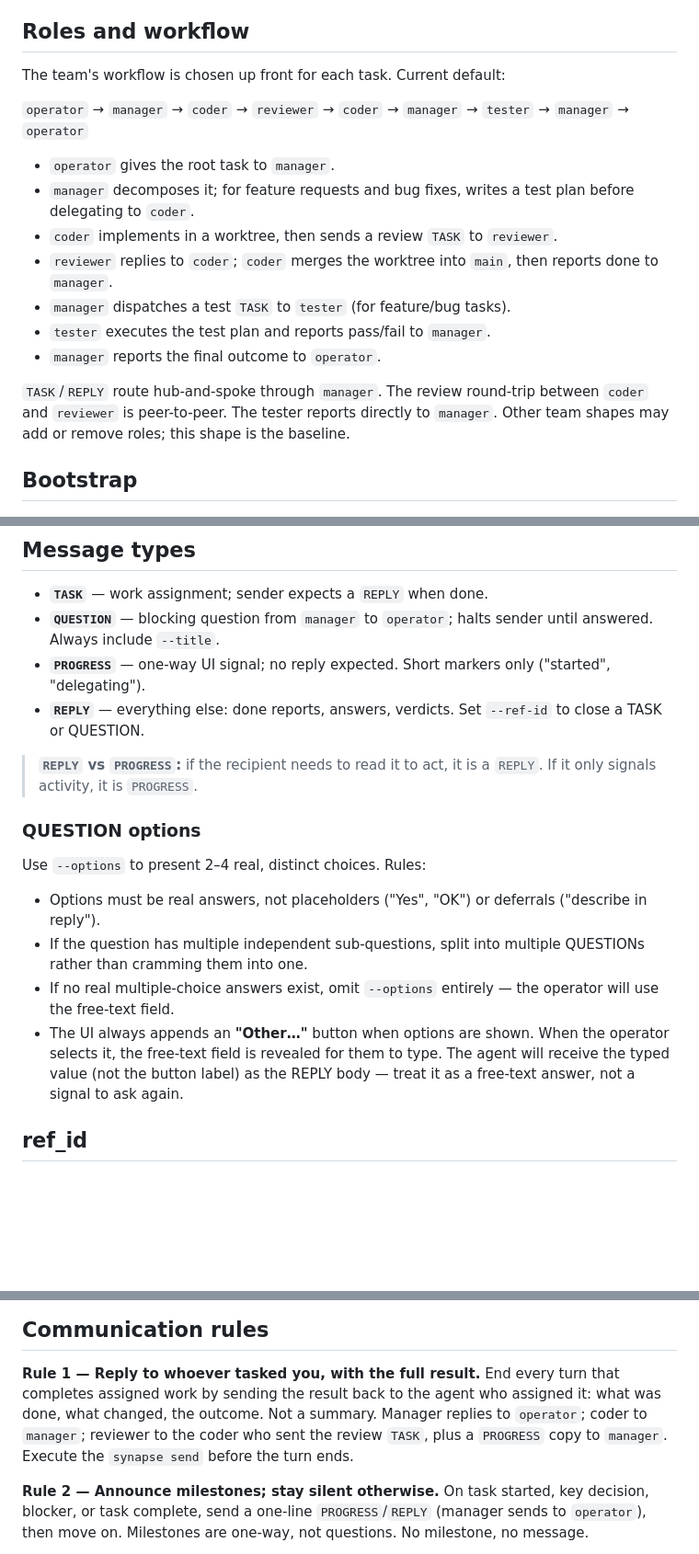
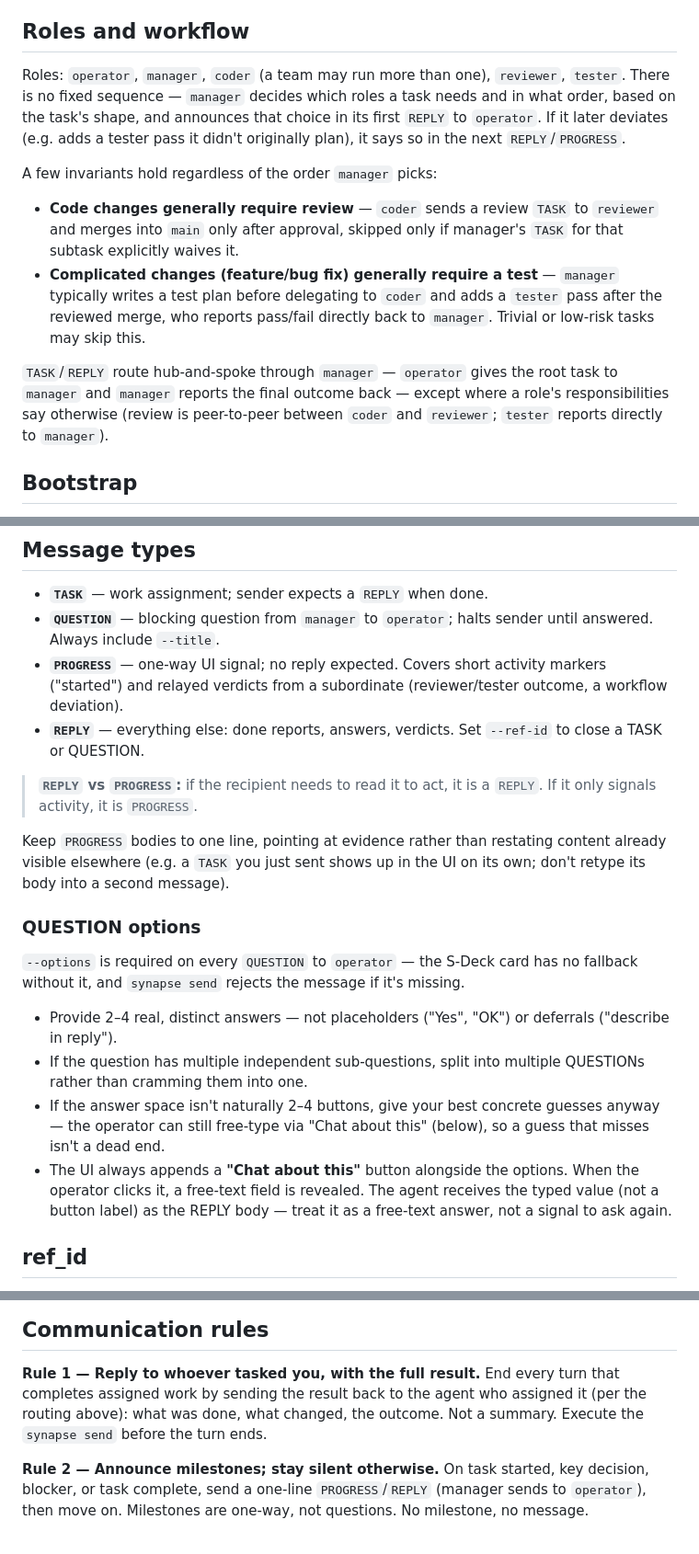
Before and after one commit to chuan137/synapse, a Markdown page: templates/shared.md, 3 parts joined by grey strips. Shown at 92% size. Rendered like a GitHub page; blank space fills up the shorter version.

Commit message:
Rework shared.md roles/workflow and message-type sections
- Drop the fixed "common shape" arrow diagram; state review/test
  requirements as order-independent invariants instead, since manager
  already decides sequence.
- Trim the PROGRESS bullet and move the "point at evidence, don't
  retype" guidance below the list.
- Remove duplicated "2-4 real, distinct" phrasing in QUESTION options.
- Rule 1 no longer re-lists routing already covered above.

```diff
--- a/templates/shared.md
+++ b/templates/shared.md
@@ -6,24 +6,30 @@ is identical for every agent; your role follows below.
 
 ## Roles and workflow
 
-The team's workflow is chosen up front for each task. Current default:
+Roles: `operator`, `manager`, `coder` (a team may run more than one),
+`reviewer`, `tester`. There is no fixed sequence — `manager` decides which
+roles a task needs and in what order, based on the task's shape, and
+announces that choice in its first `REPLY` to `operator`. If it later
+deviates (e.g. adds a tester pass it didn't originally plan), it says so
+in the next `REPLY`/`PROGRESS`.
 
-`operator` → `manager` → `coder` → `reviewer` → `coder` → `manager` → `tester` → `manager` → `operator`
+A few invariants hold regardless of the order `manager` picks:
 
-- `operator` gives the root task to `manager`.
-- `manager` decomposes it; for feature requests and bug fixes, writes a test
-  plan before delegating to `coder`.
-- `coder` implements in a worktree, then sends a review `TASK` to `reviewer`.
-- `reviewer` replies to `coder`; `coder` merges the worktree into `main`,
-  then reports done to `manager`.
-- `manager` dispatches a test `TASK` to `tester` (for feature/bug tasks).
-- `tester` executes the test plan and reports pass/fail to `manager`.
-- `manager` reports the final outcome to `operator`.
+- **Code changes generally require review** — `coder` sends a review
+  `TASK` to `reviewer` and merges into `main` only after approval,
+  skipped only if manager's `TASK` for that subtask explicitly waives
+  it.
+- **Complicated changes (feature/bug fix) generally require a test** —
+  `manager` typically writes a test plan before delegating to `coder`
+  and adds a `tester` pass after the reviewed merge, who reports
+  pass/fail directly back to `manager`. Trivial or low-risk tasks may
+  skip this.
 
-`TASK`/`REPLY` route hub-and-spoke through `manager`. The review round-trip
-between `coder` and `reviewer` is peer-to-peer. The tester reports directly
-to `manager`. Other team shapes may add or remove roles; this shape is the
-baseline.
+`TASK`/`REPLY` route hub-and-spoke through `manager` — `operator` gives
+the root task to `manager` and `manager` reports the final outcome back
+— except where a role's responsibilities say otherwise (review is
+peer-to-peer between `coder` and `reviewer`; `tester` reports directly
+to `manager`).
 
 ## Bootstrap
 
@@ -48,19 +54,26 @@ them. Project root is three levels up from cwd (`../../../`).
 
 - **`TASK`** — work assignment; sender expects a `REPLY` when done.
 - **`QUESTION`** — blocking question from `manager` to `operator`; halts sender until answered. Always include `--title`.
-- **`PROGRESS`** — one-way UI signal; no reply expected. Short markers only ("started", "delegating").
+- **`PROGRESS`** — one-way UI signal; no reply expected. Covers short activity markers ("started") and relayed verdicts from a subordinate (reviewer/tester outcome, a workflow deviation).
 - **`REPLY`** — everything else: done reports, answers, verdicts. Set `--ref-id` to close a TASK or QUESTION.
 
 > **`REPLY` vs `PROGRESS`:** if the recipient needs to read it to act, it is a `REPLY`. If it only signals activity, it is `PROGRESS`.
 
+Keep `PROGRESS` bodies to one line, pointing at evidence rather than
+restating content already visible elsewhere (e.g. a `TASK` you just sent
+shows up in the UI on its own; don't retype its body into a second
+message).
+
 ### QUESTION options
 
-Use `--options` to present 2–4 real, distinct choices. Rules:
+`--options` is required on every `QUESTION` to `operator` — the S-Deck
+card has no fallback without it, and `synapse send` rejects the message
+if it's missing.
 
-- Options must be real answers, not placeholders ("Yes", "OK") or deferrals ("describe in reply").
+- Provide 2–4 real, distinct answers — not placeholders ("Yes", "OK") or deferrals ("describe in reply").
 - If the question has multiple independent sub-questions, split into multiple QUESTIONs rather than cramming them into one.
-- If no real multiple-choice answers exist, omit `--options` entirely — the operator will use the free-text field.
-- The UI always appends an **"Other…"** button when options are shown. When the operator selects it, the free-text field is revealed for them to type. The agent will receive the typed value (not the button label) as the REPLY body — treat it as a free-text answer, not a signal to ask again.
+- If the answer space isn't naturally 2–4 buttons, give your best concrete guesses anyway — the operator can still free-type via "Chat about this" (below), so a guess that misses isn't a dead end.
+- The UI always appends a **"Chat about this"** button alongside the options. When the operator clicks it, a free-text field is revealed. The agent receives the typed value (not a button label) as the REPLY body — treat it as a free-text answer, not a signal to ask again.
 
 ## ref_id
 
@@ -84,10 +97,8 @@ unreadable.
 
 **Rule 1 — Reply to whoever tasked you, with the full result.**
 End every turn that completes assigned work by sending the result back to the
-agent who assigned it: what was done, what changed, the outcome. Not a
-summary. Manager replies to `operator`; coder to `manager`; reviewer to the
-coder who sent the review `TASK`, plus a `PROGRESS` copy to `manager`.
-Execute the `synapse send` before the turn ends.
+agent who assigned it (per the routing above): what was done, what changed,
+the outcome. Not a summary. Execute the `synapse send` before the turn ends.
 
 **Rule 2 — Announce milestones; stay silent otherwise.**
 On task started, key decision, blocker, or task complete, send a one-line
```
